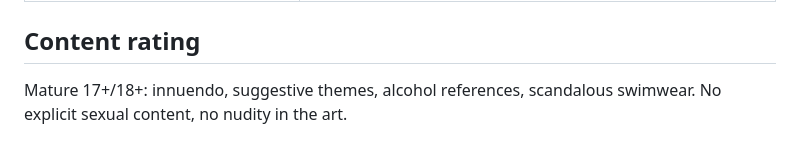
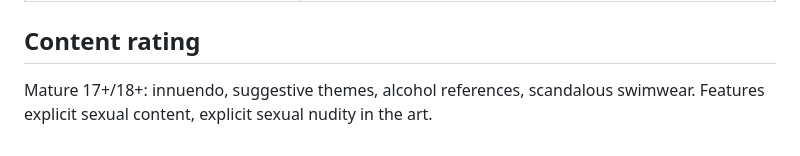
Before and after one commit to mreindl118-boop/Beach-City-Babes, a Markdown page: README.md, the part around the change. Rendered like a GitHub page.

```diff
--- a/README.md
+++ b/README.md
@@ -99,4 +99,4 @@ WebView; the auto-update toast still functions since the game polls
 ## Content rating
 
 Mature 17+/18+: innuendo, suggestive themes, alcohol references, scandalous
-swimwear. No explicit sexual content, no nudity in the art.
+swimwear. Features explicit sexual content, explicit sexual nudity in the art.
```
